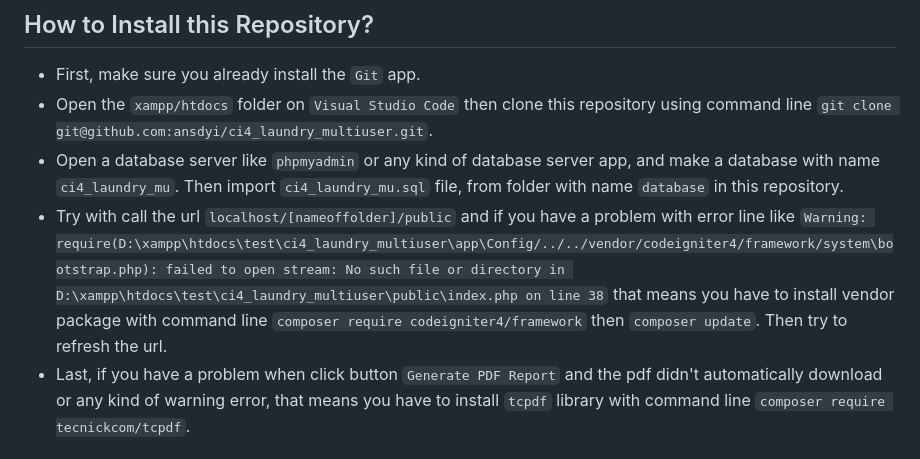
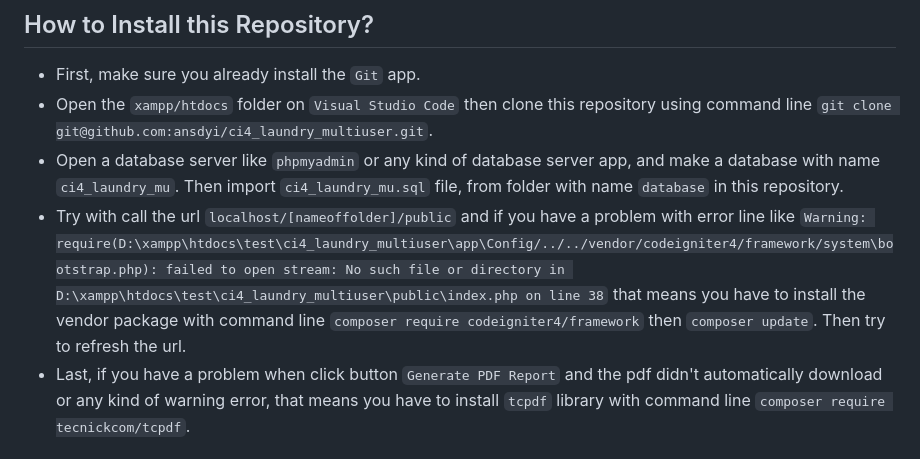
Before and after one commit to ansdyi/ci4_laundry_multiuser, a Markdown page: README.md, the part around the change. Drawn GitHub-style.

```diff
--- a/README.md
+++ b/README.md
@@ -67,7 +67,7 @@ Additionally, make sure that the following extensions are enabled in your PHP:
 - First, make sure you already install the `Git` app.
 - Open the `xampp/htdocs` folder on `Visual Studio Code` then clone this repository using command line `git clone git@github.com:ansdyi/ci4_laundry_multiuser.git`.
 - Open a database server like `phpmyadmin` or any kind of database server app, and make a database with name `ci4_laundry_mu`. Then import `ci4_laundry_mu.sql` file, from folder with name `database` in this repository.
-- Try with call the url `localhost/[nameoffolder]/public` and if you have a problem with error line like `Warning: require(D:\xampp\htdocs\test\ci4_laundry_multiuser\app\Config/../../vendor/codeigniter4/framework/system\bootstrap.php): failed to open stream: No such file or directory in D:\xampp\htdocs\test\ci4_laundry_multiuser\public\index.php on line 38` that means you have to install vendor package with command line `composer require codeigniter4/framework` then `composer update`. Then try to refresh the url.
+- Try with call the url `localhost/[nameoffolder]/public` and if you have a problem with error line like `Warning: require(D:\xampp\htdocs\test\ci4_laundry_multiuser\app\Config/../../vendor/codeigniter4/framework/system\bootstrap.php): failed to open stream: No such file or directory in D:\xampp\htdocs\test\ci4_laundry_multiuser\public\index.php on line 38` that means you have to install the vendor package with command line `composer require codeigniter4/framework` then `composer update`. Then try to refresh the url.
 - Last, if you have a problem when click button `Generate PDF Report` and the pdf didn't automatically download or any kind of warning error, that means you have to install `tcpdf` library with command line `composer require tecnickcom/tcpdf`.
 
 ## User and Permission
```
